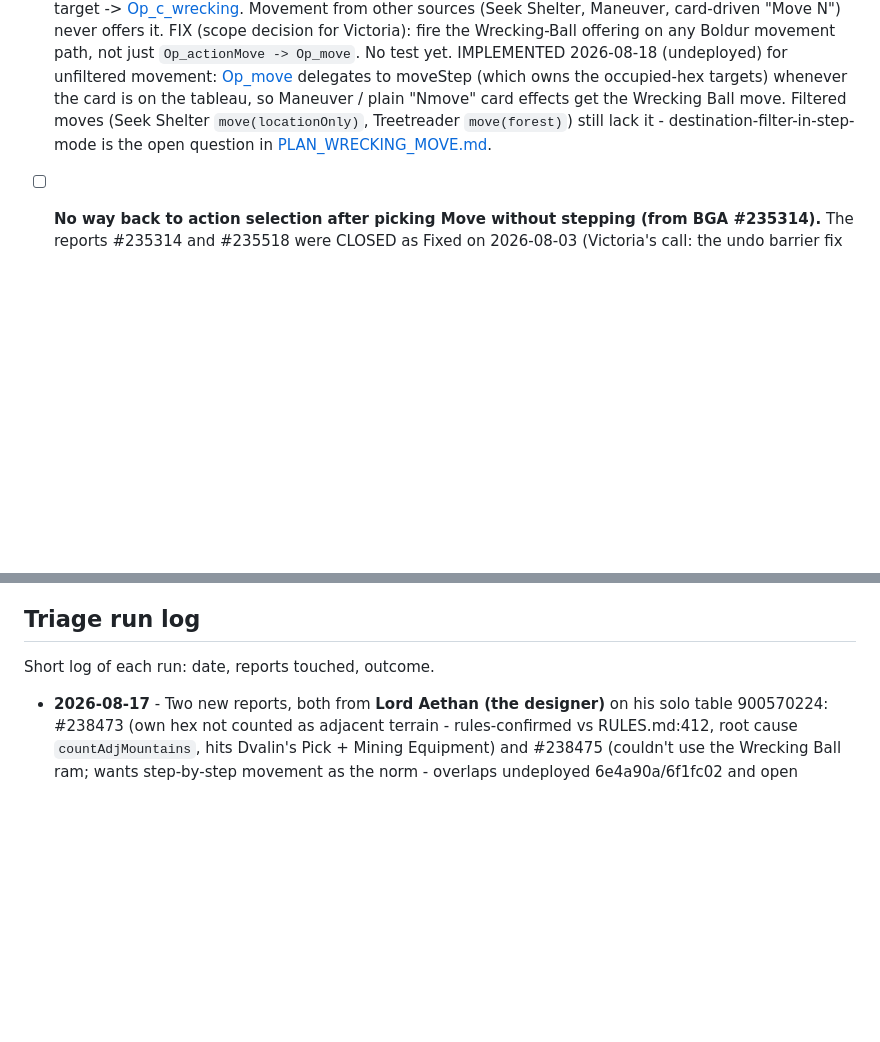
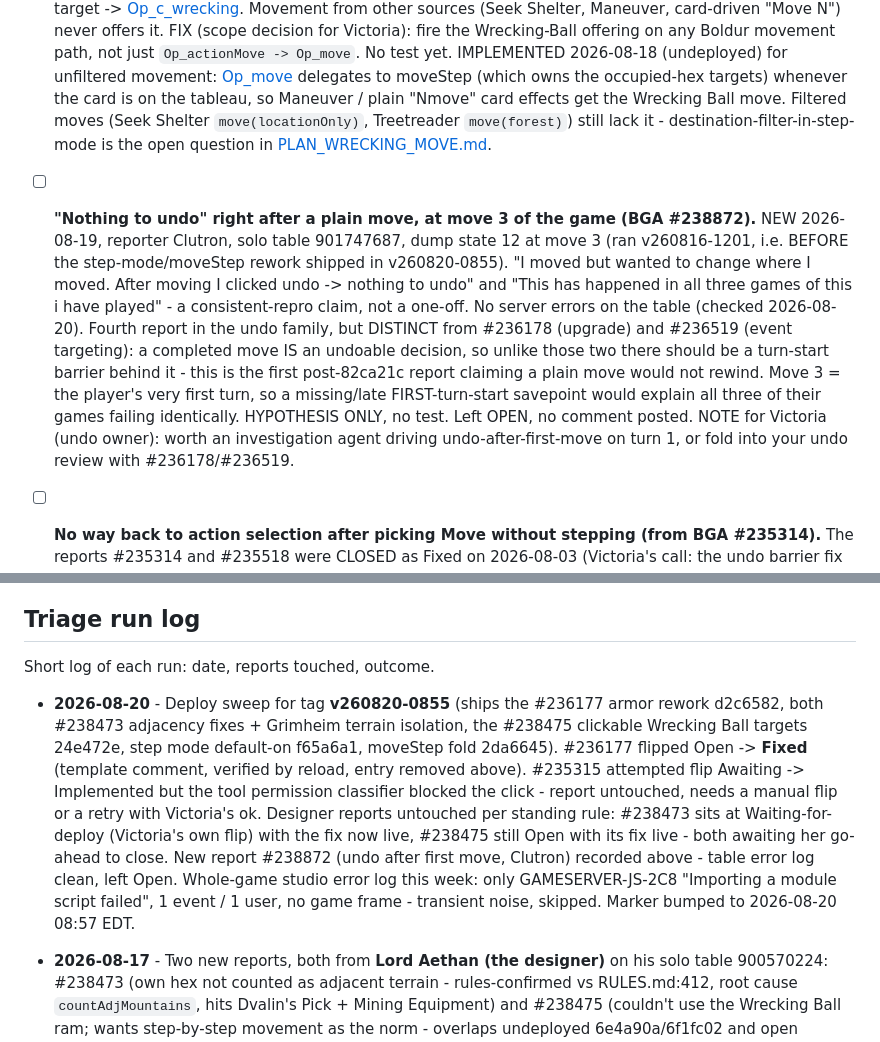
Before and after one commit to elaskavaia/bga-fate, a Markdown page: misc/docs/BUG_TRIAGE.md, 2 parts joined by grey strips. GitHub-like rendering; blank space fills up the shorter version.

```diff
--- a/misc/docs/BUG_TRIAGE.md
+++ b/misc/docs/BUG_TRIAGE.md
@@ -50,4 +50,5 @@ Internal record of triaged reports (root cause, fix, test) - never put this deta
 - [ ] **`killed(<expr>)` quest predicates score the wrong monster in a multi-kill (found reviewing the #234247 fix).** NOT a reported bug yet, and NOT a regression - the reward half is fixed above, this is the quest-tracker half of the same root cause. [Op_killed](../../modules/php/Operations/Op_killed.php) and the `counter(countMonsterXp)` fallback still resolve the killed monster from `marker_attack`, which [Op_applyDamage](../../modules/php/Operations/Op_applyDamage.php) has already advanced. Repro: Bjorn with Nailed Together II killing two 1-XP goblins with a brute behind them advances the Trollbane tracker by 3 instead of 2. Same exposure for Quiver (`killed('rank>=3')`), Leather Purse, Helmet, and `CardEquip_Shield`. FIX: `queueTrigger` in `Op_applyDamage` passes no data - carry the dying monster id (e.g. `["killed" => $defenderId]`) and have `Op_killed` and `Op_counter` prefer it over the marker. No test yet; `Campaign_BjornQuestTest` around line 589 destructures an `$expectedTracker` it never asserts, which is why this stayed invisible - assert it as part of the fix.
 - [X] **Wrecking Ball should apply to ALL movement, not just the Move action (BGA #235051).** REOPENED (was Info-needed). The reporter is right per the designer: FORUM.md (BGG thread 3429134, designer reply #4) - asked whether Wrecking Ball works with Maneuver and Seek Shelter (the card says "move", not "move action"), the designer answered "Yes, it is always active :)". Current impl only wires the ram into the Move action: [Op_move::getPossibleMoves](../../modules/php/Operations/Op_move.php#L80) offers `card_ability_4_7`/`_4_8` as an extra target -> [Op_c_wrecking](../../modules/php/Operations/Op_c_wrecking.php). Movement from other sources (Seek Shelter, Maneuver, card-driven "Move N") never offers it. FIX (scope decision for Victoria): fire the Wrecking-Ball offering on any Boldur movement path, not just `Op_actionMove -> Op_move`. No test yet. IMPLEMENTED 2026-08-18 (undeployed) for unfiltered movement: [Op_move](../../modules/php/Operations/Op_move.php) delegates to moveStep (which owns the occupied-hex targets) whenever the card is on the tableau, so Maneuver / plain "Nmove" card effects get the Wrecking Ball move. Filtered moves (Seek Shelter `move(locationOnly)`, Treetreader `move(forest)`) still lack it - destination-filter-in-step-mode is the open question in [PLAN_WRECKING_MOVE.md](PLAN_WRECKING_MOVE.md).
 
+- [ ] **"Nothing to undo" right after a plain move, at move 3 of the game (BGA #238872).** NEW 2026-08-19, reporter Clutron, solo table 901747687, dump state 12 at move 3 (ran v260816-1201, i.e. BEFORE the step-mode/moveStep rework shipped in v260820-0855). "I moved but wanted to change where I moved. After moving I clicked undo -> nothing to undo" and "This has happened in all three games of this i have played" - a consistent-repro claim, not a one-off. No server errors on the table (checked 2026-08-20). Fourth report in the undo family, but DISTINCT from #236178 (upgrade) and #236519 (event targeting): a completed move IS an undoable decision, so unlike those two there should be a turn-start barrier behind it - this is the first post-82ca21c report claiming a plain move would not rewind. Move 3 = the player's very first turn, so a missing/late FIRST-turn-start savepoint would explain all three of their games failing identically. HYPOTHESIS ONLY, no test. Left OPEN, no comment posted. NOTE for Victoria (undo owner): worth an investigation agent driving undo-after-first-move on turn 1, or fold into your undo review with #236178/#236519.
 - [ ] **No way back to action selection after picking Move without stepping (from BGA #235314).** The reports #235314 and #235518 were CLOSED as Fixed on 2026-08-03 (Victoria's call: the undo barrier fix 82ca21c shipped in v260803-1041, reporters asked to file fresh if it recurs), but this sub-claim was never a snapshot problem and is not addressed by that fix: after clicking the Move icon with no step taken, the reporter had no way back to action selection. QUESTION for Victoria: should the move-selection state offer a cancel/back? The other half of #235314 - "nothing to undo" after a move - is taken to be the barrier-deletion bug fixed by 82ca21c; note the reporter pushed back 2026-08-02 on the earlier "you took the quest" explanation ("If you Look at the Quest it is the Same before and after movement. So no new Information was revealed"), so that explanation should not be reused.
@@ -74,6 +74,8 @@ Internal record of triaged reports (root cause, fix, test) - never put this deta
 
 Short log of each run: date, reports touched, outcome.
 
+- **2026-08-20** - Deploy sweep for tag **v260820-0855** (ships the #236177 armor rework d2c6582, both #238473 adjacency fixes + Grimheim terrain isolation, the #238475 clickable Wrecking Ball targets 24e472e, step mode default-on f65a6a1, moveStep fold 2da6645). #236177 flipped Open -> **Fixed** (template comment, verified by reload, entry removed above). #235315 attempted flip Awaiting -> Implemented but the tool permission classifier blocked the click - report untouched, needs a manual flip or a retry with Victoria's ok. Designer reports untouched per standing rule: #238473 sits at Waiting-for-deploy (Victoria's own flip) with the fix now live, #238475 still Open with its fix live - both awaiting her go-ahead to close. New report #238872 (undo after first move, Clutron) recorded above - table error log clean, left Open. Whole-game studio error log this week: only GAMESERVER-JS-2C8 "Importing a module script failed", 1 event / 1 user, no game frame - transient noise, skipped. Marker bumped to 2026-08-20 08:57 EDT.
+
 - **2026-08-17** - Two new reports, both from **Lord Aethan (the designer)** on his solo table 900570224: #238473 (own hex not counted as adjacent terrain - rules-confirmed vs RULES.md:412, root cause `countAdjMountains`, hits Dvalin's Pick + Mining Equipment) and #238475 (couldn't use the Wrecking Ball ram; wants step-by-step movement as the norm - overlaps undeployed 6e4a90a/6f1fc02 and open #235051/#235315). Per Victoria's standing rule NO comments or status changes on designer reports - both recorded above, awaiting her call. Studio error log for the table: clean (short name `fate` verified). No deploy-sweep flips due: latest tag is still v260816-1201; the #236177 armor fix (d2c6582) and #235315 preference (6f1fc02) remain untagged, so those reports stay as they are. Marker bumped.
 
 - **2026-08-16** - Deploy sweep for tag **v260816-0944** (ships 5c41929: Eagle Eye strength 1/2 restored in the CSV, Eagle Eye II ignore-armor implemented as `canIgnoreArmor`). #237686 flipped Open -> **Fixed** with the standard template comment, verified by reload; entry removed from Tracked bugs. The fix went through the full loop: red reproducer first (`Campaign_BjornAbilityTest`, 4 tests), blind review clean (verified monsters cannot trigger the bypass, no cross-hero leak, Boldur armor intact), f7b70ae-era pinning test flipped. A note was left on the #236177 entry: when armor moves to the shared deal-damage path, the `canIgnoreArmor` consult must move with it. Still open: #236791, #236916, #236177, #236519, #236178, #234817, #235051, #236814 (awaiting designer ruling).
```
Also changed, not shown: other parts of misc/docs/BUG_TRIAGE.md (+1 -2 lines).
